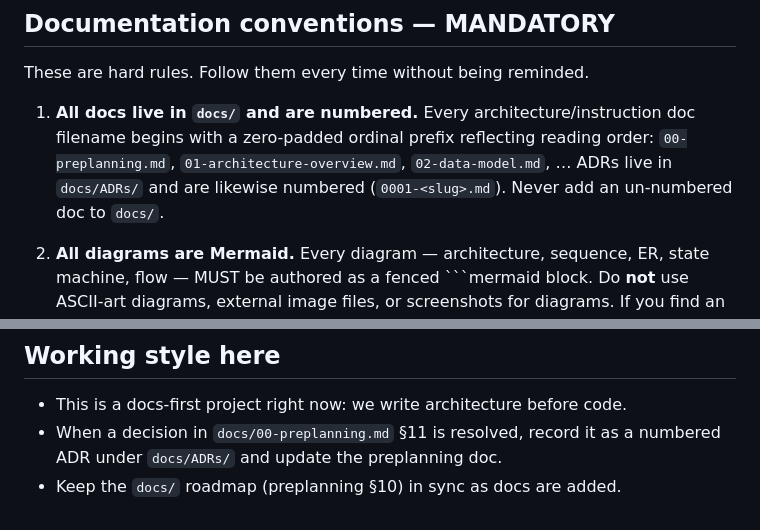
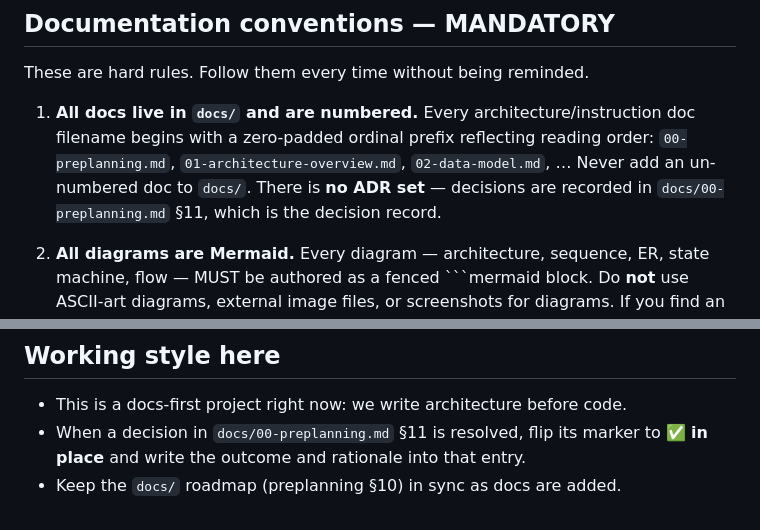
Before and after one commit to proseria-research/lineage, a Markdown page: CLAUDE.md, 2 parts joined by grey strips. Rendered like a GitHub page.

````diff
--- a/CLAUDE.md
+++ b/CLAUDE.md
@@ -62,8 +62,8 @@ These are hard rules. Follow them every time without being reminded.
 1. **All docs live in `docs/` and are numbered.** Every architecture/instruction
    doc filename begins with a zero-padded ordinal prefix reflecting reading order:
    `00-preplanning.md`, `01-architecture-overview.md`, `02-data-model.md`, …
-   ADRs live in `docs/ADRs/` and are likewise numbered (`0001-<slug>.md`). Never add
-   an un-numbered doc to `docs/`.
+   Never add an un-numbered doc to `docs/`. There is **no ADR set** — decisions are
+   recorded in `docs/00-preplanning.md` §11, which is the decision record.
 
 2. **All diagrams are Mermaid.** Every diagram — architecture, sequence, ER, state
    machine, flow — MUST be authored as a fenced ```mermaid block. Do **not** use
@@ -78,6 +78,6 @@ These are hard rules. Follow them every time without being reminded.
 ## Working style here
 
 - This is a docs-first project right now: we write architecture before code.
-- When a decision in `docs/00-preplanning.md` §11 is resolved, record it as a
-  numbered ADR under `docs/ADRs/` and update the preplanning doc.
+- When a decision in `docs/00-preplanning.md` §11 is resolved, flip its marker to ✅
+  **in place** and write the outcome and rationale into that entry.
 - Keep the `docs/` roadmap (preplanning §10) in sync as docs are added.
````
Also changed, not shown: README.md (+2 -2 lines), docs/00-preplanning.md (+3 -3 lines).
